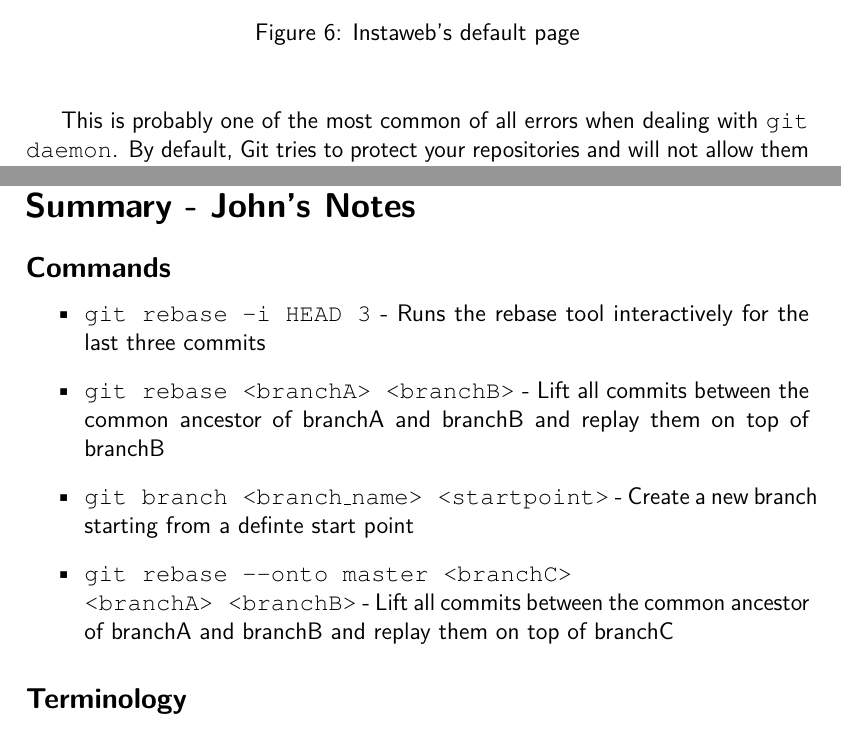
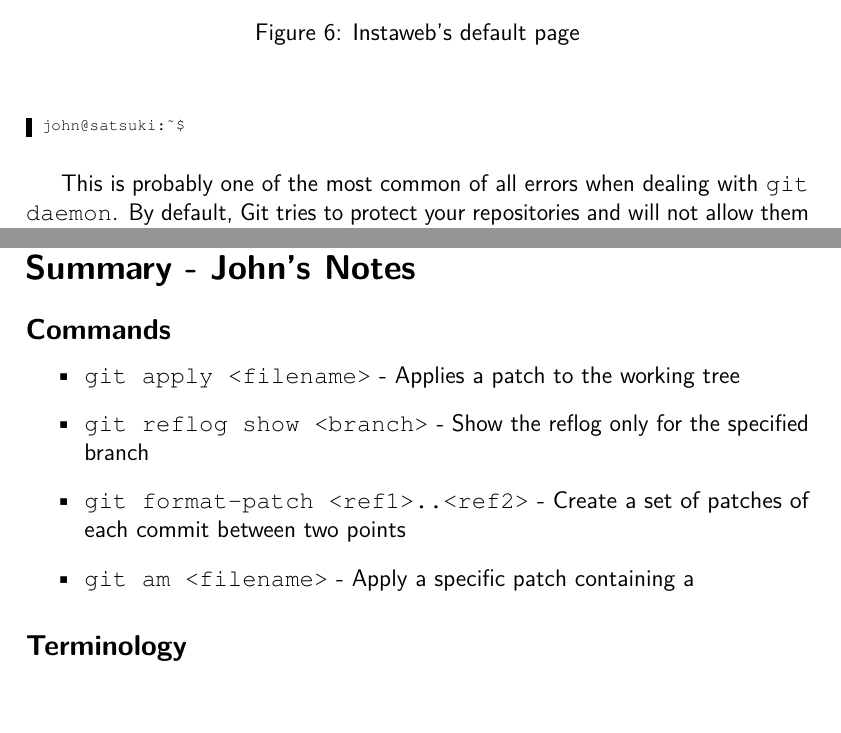
Before and after one commit to cbx33/gitt, a LaTeX thesis (gitt.tex, which reads afterhours7.tex, chap8.tex): two parts of pages 211 and 241 of 252, joined at a grey line, cut so that both start at the same text. Compiled offline with pdfLaTeX.

Commit message:
Simple update to AF7 More updates to chap8

```diff
--- a/afterhours7.tex
+++ b/afterhours7.tex
@@ -178,6 +178,7 @@ If we look back at the source machine we can see something interesteing has appe
 \begin{code}
 john@satsuki:~$ git daemon --base-path=/home/john/coderepo
 [4687] '/home/john/coderepo/.git': repository not exported.
+john@satsuki:~$
 \end{code}
 
 This is probably one of the most common of all errors when dealing with \texttt{git daemon}.
--- a/chap8.tex
+++ b/chap8.tex
@@ -1036,13 +1036,29 @@ First we must remove our \texttt{tester} directory.
 \subsection{Commands}
 \begin{itemize}
 
-\item\texttt{git rebase -i HEAD~3} - Runs the rebase tool interactively for the last three commits
+\item\texttt{git apply <filename>} - Applies a patch to the working tree
 
-\item\texttt{git rebase <branchA> <branchB>} - Lift all commits between the common ancestor of branchA and branchB and replay them on top of branchB
+\item\texttt{git reflog show <branch>} - Show the reflog only for the specified branch
 
-\item\texttt{git branch <branch\_name> <startpoint>} - Create a new branch starting from a definte start point
+\item\texttt{git format-patch <ref1>..<ref2>} - Create a set of patches of each commit between two points
 
-\item\texttt{git rebase --onto master <branchC> \newline <branchA> <branchB>} - Lift all commits between the common ancestor of branchA and branchB and replay them on top of branchC
+\item\texttt{git am <filename>} - Apply a specific patch containing a
+
+
+%john@satsuki:~/coderepo$ git bisect start
+%Already on 'master'
+%john@satsuki:~/coderepo$ git bisect good v1.0a
+%john@satsuki:~/coderepo$ git bisect bad master
+%git bisect start master v1.0a
+
+%git bisect run
+
+%git filter-branch --index-filter 'git rm --cached --ignore-unmatch newfile1' HEAD
+%git filter-branch --subdirectory-filter tester
+%git fetch source +tester_split:master
+%git branch -m tmp master
+%git bundle create ../tester.bundle tester_split
+
 \end{itemize}
 
 \subsection{Terminology}
```
